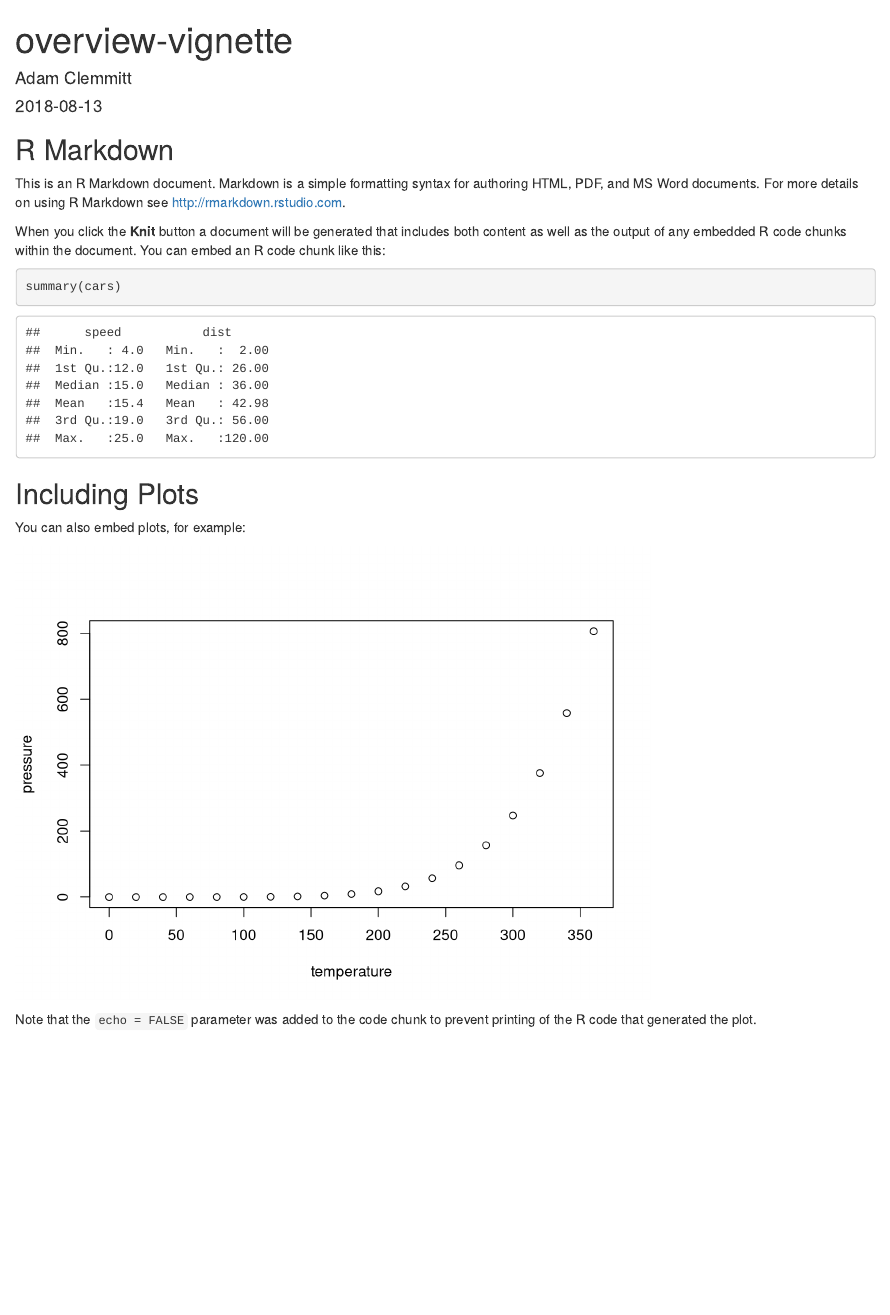
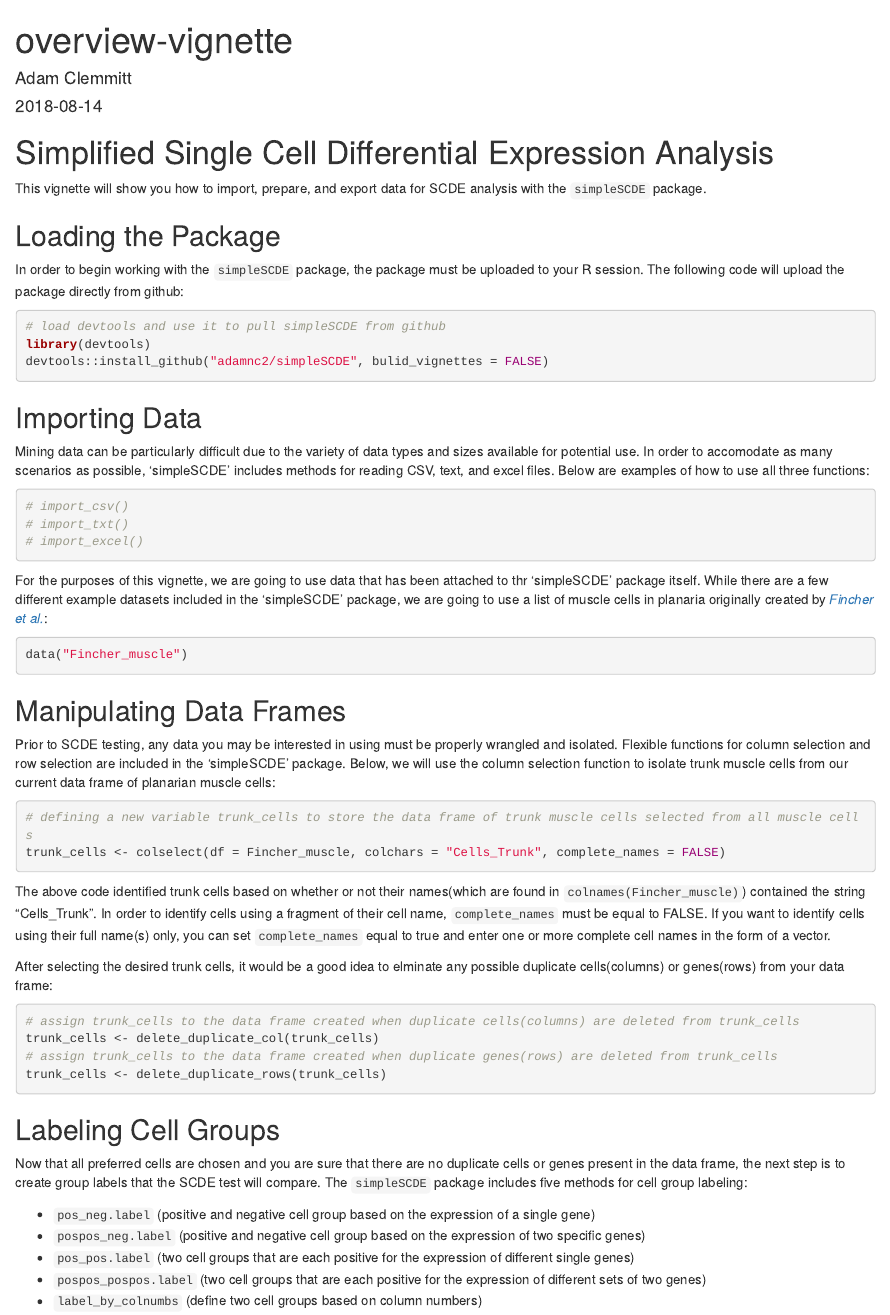
Before and after one commit to adamclemmitt/simpleSCDE, an R Markdown document (vignettes/overview-vignette.Rmd): the page in a window 1100 px wide, from its top. Rendered offline with R 4.5, knitr and Pandoc, with nearby package versions.

Commit message:
Initial commit of instructional vignette

````diff
--- a/vignettes/overview-vignette.Rmd
+++ b/vignettes/overview-vignette.Rmd
@@ -9,26 +9,67 @@
   \usepackage[utf8]{inputenc}
 ---
 
-```{r setup, include=FALSE}
-knitr::opts_chunk$set(echo = TRUE)
+Simplified Single Cell Differential Expression Analysis
+=======================================================
+
+This vignette will show you how to import, prepare, and export data for SCDE analysis with the `simpleSCDE` package.
+
+Loading the Package
+---------------------
+
+In order to begin working with the `simpleSCDE` package, the package must be uploaded to your R session. The following code will upload the package directly from github:
+
+```r
+# load devtools and use it to pull simpleSCDE from github
+library(devtools)
+devtools::install_github("adamnc2/simpleSCDE", bulid_vignettes = FALSE)
 ```
 
-## R Markdown
+Importing Data
+--------------
 
-This is an R Markdown document. Markdown is a simple formatting syntax for authoring HTML, PDF, and MS Word documents. For more details on using R Markdown see <http://rmarkdown.rstudio.com>.
+Mining data can be particularly difficult due to the variety of data types and sizes available for potential use. In order to accomodate as many scenarios as possible, 'simpleSCDE' includes methods for reading CSV, text, and excel files. Below are examples of how to use all three functions:
 
-When you click the **Knit** button a document will be generated that includes both content as well as the output of any embedded R code chunks within the document. You can embed an R code chunk like this:
-
-```{r cars}
-summary(cars)
+```r
+# import_csv()
+# import_txt()
+# import_excel()
 ```
 
-## Including Plots
+For the purposes of this vignette, we are going to use data that has been attached to thr 'simpleSCDE' package itself. While there are a few different example datasets included in the 'simpleSCDE' package, we are going to use a list of muscle cells in planaria originally created by [*Fincher et al.*](https://www.ncbi.nlm.nih.gov/geo/query/acc.cgi?acc=GSE111764):
 
-You can also embed plots, for example:
-
-```{r pressure, echo=FALSE}
-plot(pressure)
+```r
+data("Fincher_muscle")
 ```
 
-Note that the `echo = FALSE` parameter was added to the code chunk to prevent printing of the R code that generated the plot.
+Manipulating Data Frames
+-----------------------
+
+Prior to SCDE testing, any data you may be interested in using must be properly wrangled and isolated. Flexible functions for column selection and row selection are included in the 'simpleSCDE' package. Below, we will use the column selection function to isolate trunk muscle cells from our current data frame of planarian muscle cells:
+
+```r
+# defining a new variable trunk_cells to store the data frame of trunk muscle cells selected from all muscle cells
+trunk_cells <- colselect(df = Fincher_muscle, colchars = "Cells_Trunk", complete_names = FALSE)
+```
+
+The above code identified trunk cells based on whether or not their names(which are found in `colnames(Fincher_muscle)`) contained the string "Cells_Trunk". In order to identify cells using a fragment of their cell name, `complete_names` must be equal to FALSE. If you want to identify cells using their full name(s) only, you can set `complete_names` equal to true and enter one or more complete cell names in the form of a vector.
+
+After selecting the desired trunk cells, it would be a good idea to elminate any possible duplicate cells(columns) or genes(rows) from your data frame:
+
+```r
+# assign trunk_cells to the data frame created when duplicate cells(columns) are deleted from trunk_cells
+trunk_cells <- delete_duplicate_col(trunk_cells)
+# assign trunk_cells to the data frame created when duplicate genes(rows) are deleted from trunk_cells
+trunk_cells <- delete_duplicate_rows(trunk_cells)
+```
+
+Labeling Cell Groups
+--------------------
+
+Now that all preferred cells are chosen and you are sure that there are no duplicate cells or genes present in the data frame, the next step is to create group labels that the SCDE test will compare. The `simpleSCDE` package includes five methods for cell group labeling:
+
+* `pos_neg.label` (positive and negative cell group based on the expression of a single gene)
+* `pospos_neg.label` (positive and negative cell group based on the expression of two specific genes)
+* `pos_pos.label` (two cell groups that are each positive for the expression of different single genes)
+* `pospos_pospos.label` (two cell groups that are each positive for the expression of different sets of two genes)
+* `label_by_colnumbs` (define two cell groups based on column numbers)
````
Also changed, not shown: vignettes/overview-vignette.Rmd (35 more changed lines).
